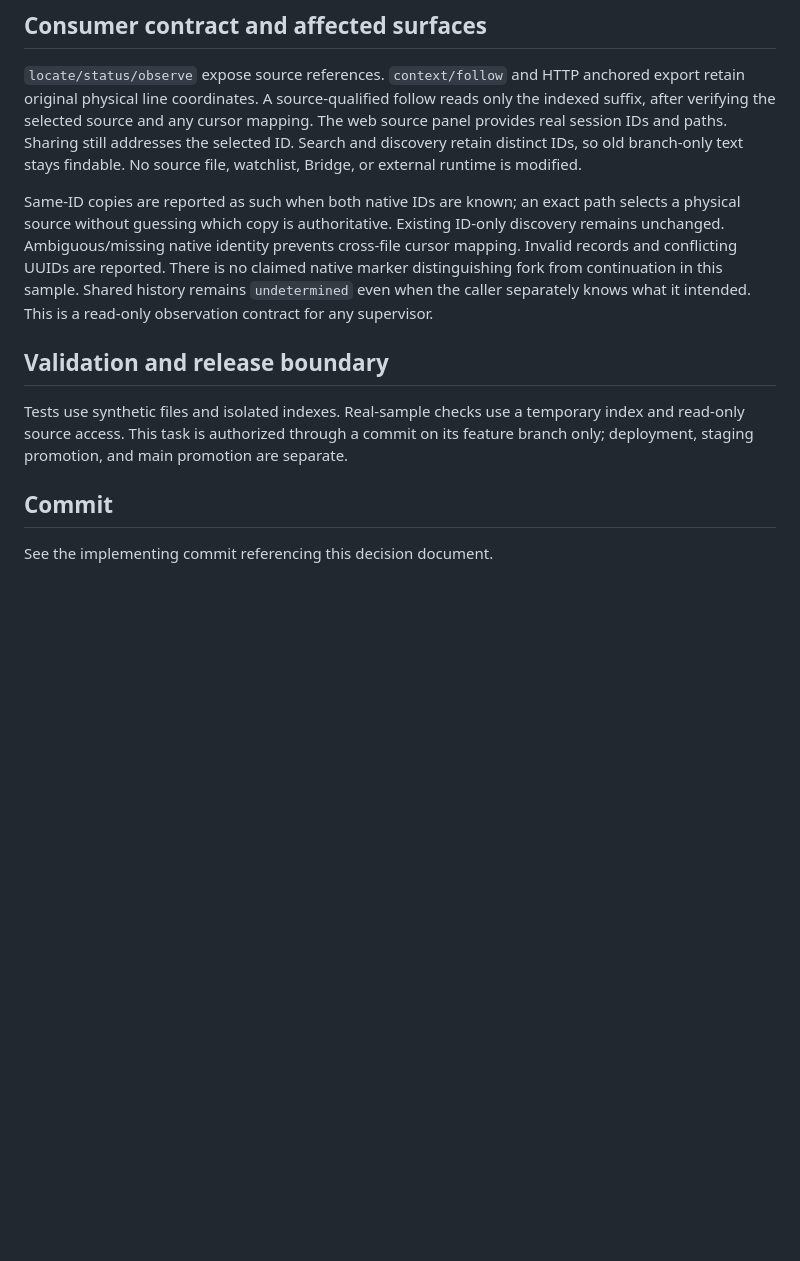
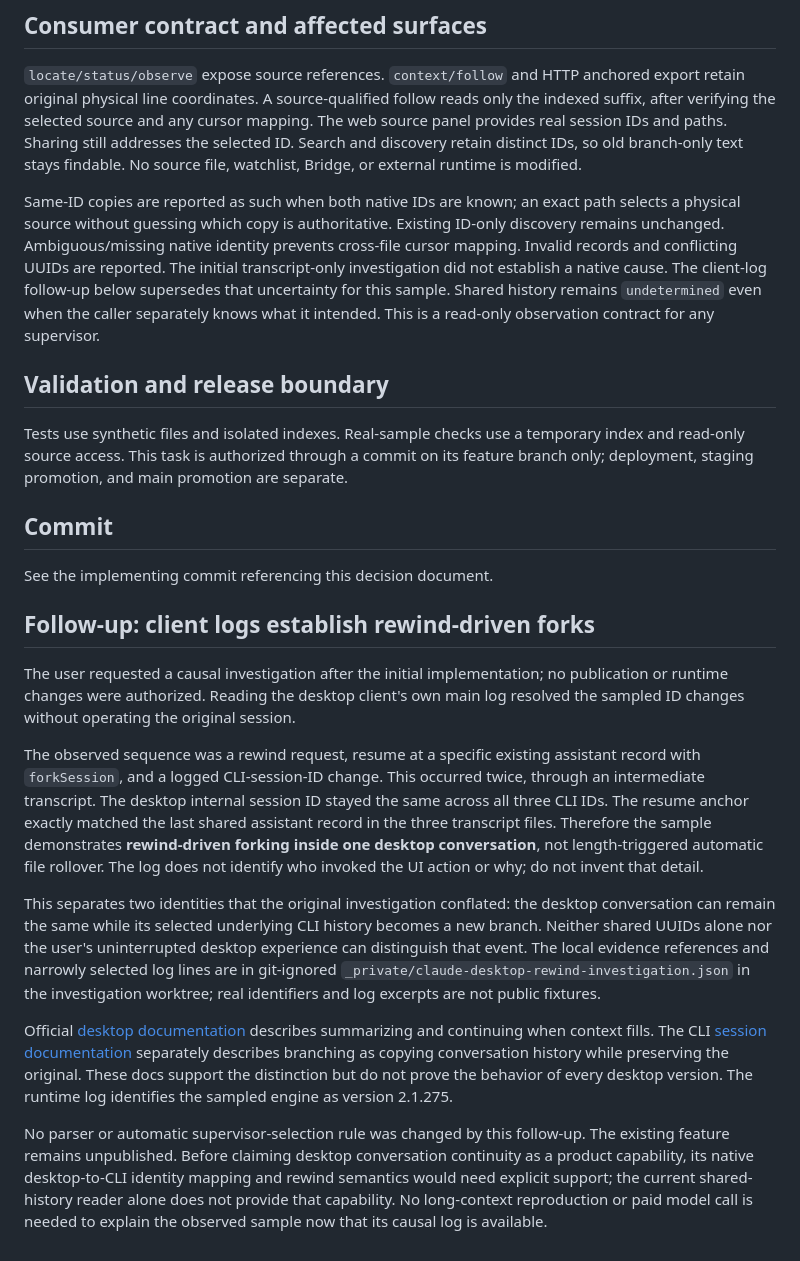
Before and after one commit to chyang-ken/session-logbook, a Markdown page: docs/decisions/2026-09-19-claude-copied-history.md, the part around the change. Drawn GitHub-style; blank space fills up the shorter version.

Commit message:
Document desktop rewind as the cause of sampled Claude ID changes
User requested investigation of fork versus automatic long-session rollover. Read-only client logs establish two rewind/resumeSessionAt plus forkSession transitions under one unchanged desktop identity. Correct the transcript-only uncertainty; no runtime behavior or deployment changes. Exact private event coordinates remain git-ignored. Verified transcript anchor identity, documentation diff and English-only gate.

```diff
--- a/docs/decisions/2026-09-19-claude-copied-history.md
+++ b/docs/decisions/2026-09-19-claude-copied-history.md
@@ -53,8 +53,8 @@ Same-ID copies are reported as such when both native IDs are known; an exact pat
 selects a physical source without guessing which copy is authoritative. Existing
 ID-only discovery remains unchanged. Ambiguous/missing native identity prevents
 cross-file cursor mapping. Invalid records and conflicting UUIDs are reported.
-There is no claimed native marker distinguishing fork from continuation in this
-sample. Shared history remains `undetermined` even when the caller separately knows
+The initial transcript-only investigation did not establish a native cause.
+The client-log follow-up below supersedes that uncertainty for this sample. Shared history remains `undetermined` even when the caller separately knows
 what it intended. This is a read-only observation contract for any supervisor.
 
 ## Validation and release boundary
@@ -66,3 +66,39 @@ feature branch only; deployment, staging promotion, and main promotion are separ
 ## Commit
 
 See the implementing commit referencing this decision document.
+
+
+## Follow-up: client logs establish rewind-driven forks
+
+The user requested a causal investigation after the initial implementation; no
+publication or runtime changes were authorized. Reading the desktop client's own
+main log resolved the sampled ID changes without operating the original session.
+
+The observed sequence was a rewind request, resume at a specific existing assistant
+record with `forkSession`, and a logged CLI-session-ID change. This occurred twice,
+through an intermediate transcript. The desktop internal session ID stayed the same
+across all three CLI IDs. The resume anchor exactly matched the last shared assistant
+record in the three transcript files. Therefore the sample demonstrates **rewind-driven
+forking inside one desktop conversation**, not length-triggered automatic file rollover.
+The log does not identify who invoked the UI action or why; do not invent that detail.
+
+This separates two identities that the original investigation conflated: the desktop
+conversation can remain the same while its selected underlying CLI history becomes a
+new branch. Neither shared UUIDs alone nor the user's uninterrupted desktop experience
+can distinguish that event. The local evidence references and narrowly selected log
+lines are in git-ignored `_private/claude-desktop-rewind-investigation.json` in the
+investigation worktree; real identifiers and log excerpts are not public fixtures.
+
+Official [desktop documentation](https://code.claude.com/docs/en/desktop) describes
+summarizing and continuing when context fills. The CLI
+[session documentation](https://code.claude.com/docs/en/sessions) separately describes
+branching as copying conversation history while preserving the original. These docs
+support the distinction but do not prove the behavior of every desktop version.
+The runtime log identifies the sampled engine as version 2.1.275.
+
+No parser or automatic supervisor-selection rule was changed by this follow-up.
+The existing feature remains unpublished. Before claiming desktop conversation
+continuity as a product capability, its native desktop-to-CLI identity mapping and
+rewind semantics would need explicit support; the current shared-history reader
+alone does not provide that capability. No long-context reproduction or paid model
+call is needed to explain the observed sample now that its causal log is available.
```
